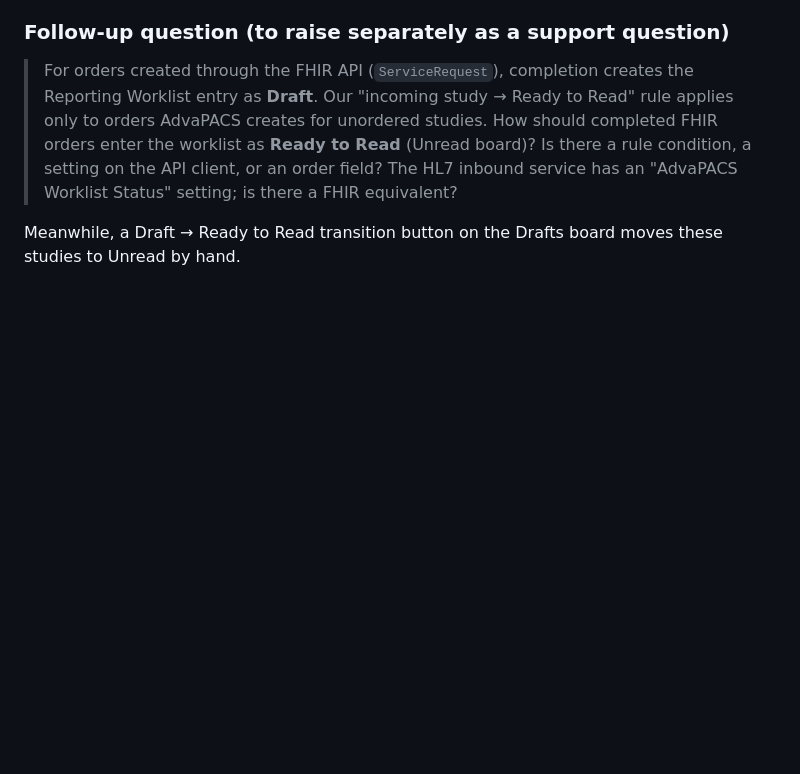
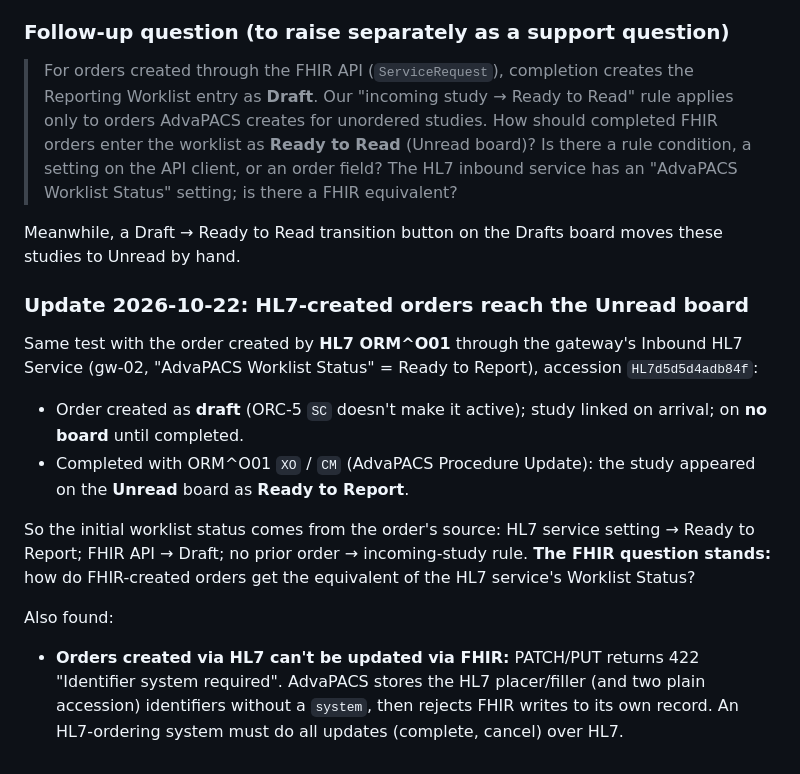
Before and after one commit to jwalbers/imladris, a Markdown page: issues/advapacs-fhir-orders-enter-worklist-as-draft.md, the part around the change. Rendered like a GitHub page; blank space fills up the shorter version.

Commit message:
issues: HL7-created orders reach Unread (Ready to Report); FHIR updates to HL7 orders fail
Co-Authored-By: Claude Opus 5.5 <noreply@anthropic.com>

```diff
--- a/issues/advapacs-fhir-orders-enter-worklist-as-draft.md
+++ b/issues/advapacs-fhir-orders-enter-worklist-as-draft.md
@@ -38,3 +38,23 @@ Our modality console now has a **Complete Order** step, used by the radiology te
 > For orders created through the FHIR API (`ServiceRequest`), completion creates the Reporting Worklist entry as **Draft**. Our "incoming study → Ready to Read" rule applies only to orders AdvaPACS creates for unordered studies. How should completed FHIR orders enter the worklist as **Ready to Read** (Unread board)? Is there a rule condition, a setting on the API client, or an order field? The HL7 inbound service has an "AdvaPACS Worklist Status" setting; is there a FHIR equivalent?
 
 Meanwhile, a Draft → Ready to Read transition button on the Drafts board moves these studies to Unread by hand.
+
+### Update 2026-10-22: HL7-created orders reach the Unread board
+
+Same test with the order created by **HL7 ORM^O01** through the gateway's Inbound HL7 Service
+(gw-02, "AdvaPACS Worklist Status" = Ready to Report), accession `HL7d5d5d4adb84f`:
+
+- Order created as **draft** (ORC-5 `SC` doesn't make it active); study linked on arrival; on **no
+  board** until completed.
+- Completed with ORM^O01 `XO` / `CM` (AdvaPACS Procedure Update): the study appeared on the
+  **Unread** board as **Ready to Report**.
+
+So the initial worklist status comes from the order's source: HL7 service setting → Ready to
+Report; FHIR API → Draft; no prior order → incoming-study rule. **The FHIR question stands:** how do
+FHIR-created orders get the equivalent of the HL7 service's Worklist Status?
+
+Also found:
+- **Orders created via HL7 can't be updated via FHIR:** PATCH/PUT returns 422 "Identifier system
+  required". AdvaPACS stores the HL7 placer/filler (and two plain accession) identifiers without a
+  `system`, then rejects FHIR writes to its own record. An HL7-ordering system must do all updates
+  (complete, cancel) over HL7.
```
